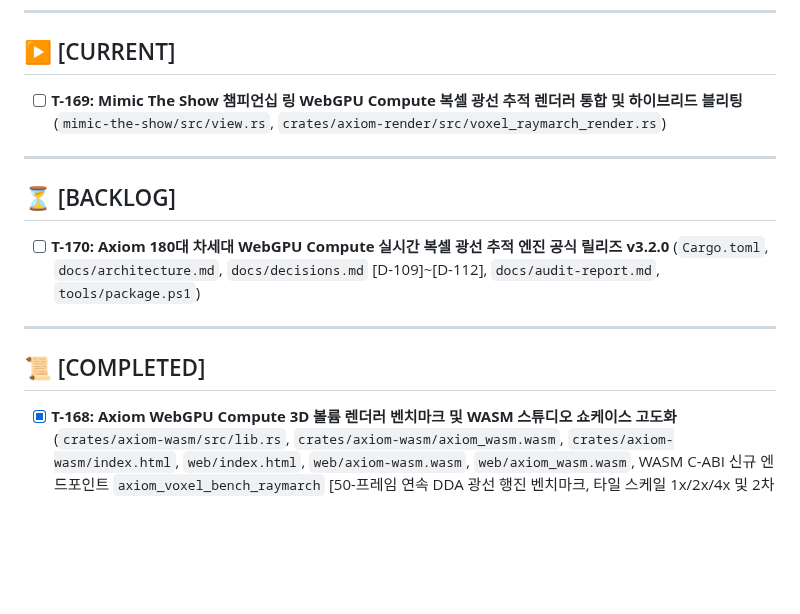
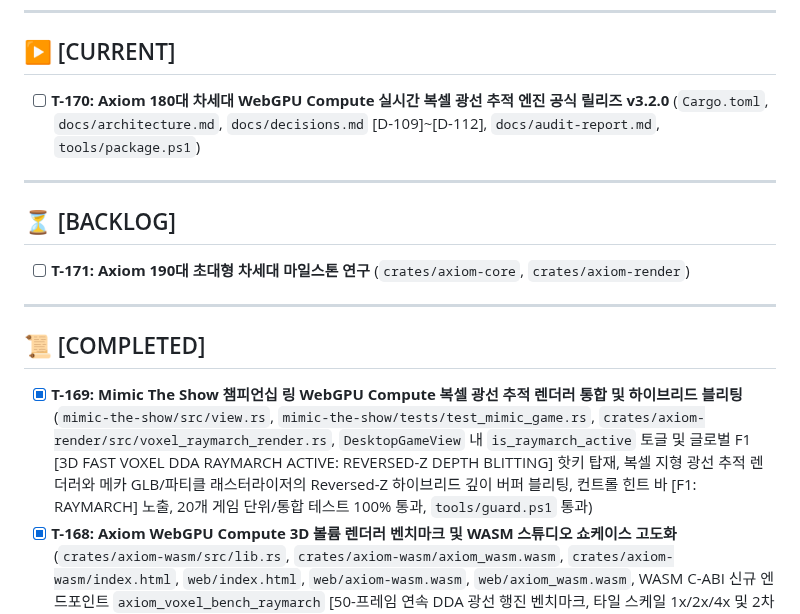
Before and after one commit to Hyedelle/Axiom, a Markdown page: docs/tasks.md, the part around the change. Rendered like a GitHub page; blank space fills up the shorter version.

Commit message:
docs(tasks): record T-169 completion and promote T-170 v3.2.0 release

```diff
--- a/docs/tasks.md
+++ b/docs/tasks.md
@@ -6,16 +6,17 @@
 ---
 
 ## ▶ [CURRENT]
-- [ ] **T-169: Mimic The Show 챔피언십 링 WebGPU Compute 복셀 광선 추적 렌더러 통합 및 하이브리드 블리팅** (`mimic-the-show/src/view.rs`, `crates/axiom-render/src/voxel_raymarch_render.rs`)
+- [ ] **T-170: Axiom 180대 차세대 WebGPU Compute 실시간 복셀 광선 추적 엔진 공식 릴리즈 v3.2.0** (`Cargo.toml`, `docs/architecture.md`, `docs/decisions.md` [D-109]~[D-112], `docs/audit-report.md`, `tools/package.ps1`)
 
 ---
 
 ## ⏳ [BACKLOG]
-- [ ] **T-170: Axiom 180대 차세대 WebGPU Compute 실시간 복셀 광선 추적 엔진 공식 릴리즈 v3.2.0** (`Cargo.toml`, `docs/architecture.md`, `docs/decisions.md` [D-109]~[D-112], `docs/audit-report.md`, `tools/package.ps1`)
+- [ ] **T-171: Axiom 190대 초대형 차세대 마일스톤 연구** (`crates/axiom-core`, `crates/axiom-render`)
 
 ---
 
 ## 📜 [COMPLETED]
+- [x] **T-169: Mimic The Show 챔피언십 링 WebGPU Compute 복셀 광선 추적 렌더러 통합 및 하이브리드 블리팅** (`mimic-the-show/src/view.rs`, `mimic-the-show/tests/test_mimic_game.rs`, `crates/axiom-render/src/voxel_raymarch_render.rs`, `DesktopGameView` 내 `is_raymarch_active` 토글 및 글로벌 F1 [3D FAST VOXEL DDA RAYMARCH ACTIVE: REVERSED-Z DEPTH BLITTING] 핫키 탑재, 복셀 지형 광선 추적 렌더러와 메카 GLB/파티클 래스터라이저의 Reversed-Z 하이브리드 깊이 버퍼 블리팅, 컨트롤 힌트 바 [F1: RAYMARCH] 노출, 20개 게임 단위/통합 테스트 100% 통과, `tools/guard.ps1` 통과)
 - [x] **T-168: Axiom WebGPU Compute 3D 볼륨 렌더러 벤치마크 및 WASM 스튜디오 쇼케이스 고도화** (`crates/axiom-wasm/src/lib.rs`, `crates/axiom-wasm/axiom_wasm.wasm`, `crates/axiom-wasm/index.html`, `web/index.html`, `web/axiom-wasm.wasm`, `web/axiom_wasm.wasm`, WASM C-ABI 신규 엔드포인트 `axiom_voxel_bench_raymarch` [50-프레임 연속 DDA 광선 행진 벤치마크, 타일 스케일 1x/2x/4x 및 2차 그림자 차폐, 64-bit FNV-1a 상태 합의 체크섬 계측], 웹 3D 복셀 스튜디오 ⚡ **3D Raymarch (CS 6.0)** 인터랙티브 모달 & 📜 **WGSL Shader Inspector** [제로 카피 셰이더 인스펙터], 1.27 MB 최적화 WASM 바이너리 동기화, 23개 WASM 테스트 100% 통과, `tools/guard.ps1` 통과)
 - [x] **T-167: Axiom WebGPU Compute DDA 광선 행진 3D 볼륨 셰이더 및 깊이 버퍼 블리팅** (`crates/axiom-render/src/voxel_raymarch_render.rs`, `crates/axiom-render/src/gpu_backend.rs`, `crates/axiom-render/src/lib.rs`, `crates/axiom-render/tests/test_voxel_raymarch_rendering.rs`, `crates/axiom-wasm/src/lib.rs`, 8x8 워크그룹 64-스레드 L1 캐시 정렬 WebGPU WGSL 컴퓨트 셰이더 `VOXEL_RAYMARCH_WGSL`, 0-Float 소프트웨어 DDA 광선 행진 래스터라이저 `render_voxel_raymarch` [Reversed-Z 깊이 버퍼 블리팅, 방향성 디퓨즈 라이팅, 2차 그림자 차폐 및 다운샘플 타일링], WASM C-ABI 신규 엔드포인트 `axiom_voxel_render_raymarch`, `axiom_gpu_get_raymarch_wgsl_len`, `axiom_gpu_get_raymarch_wgsl` 완비, 4개 렌더링 단위 테스트 및 23개 WASM 테스트 100% 통과, `tools/guard.ps1` 통과)
 - [x] **T-166: Axiom 180대 WebGPU Compute 실시간 복셀 광선 추적(Raymarching) 렌더러 기반 연구** (`crates/axiom-core/src/voxel_destruct.rs`, `crates/axiom-core/src/lib.rs`, `crates/axiom-core/tests/test_voxel_raymarch.rs`, `crates/axiom-render/src/lib.rs`, `crates/axiom-render/src/gpu_backend.rs`, 0-Float 16-바이트 [1/4 64B L1 캐시라인] 정렬 광선 추적 교차 서술자 `VoxelRaymarchHit` [#[repr(C)], hit/voxel_coord/normal/material/steps/dist], 순수 정수 Amanatides-Woo Fast Voxel DDA [Digital Differential Analyzer] 광선 행진 알고리즘 `raymarch_dda` [바운딩 박스 클리핑 및 3D 복셀 그리드 증분 탐색], 6면 큐브 법선 벡터[-X, +X, -Y, +Y, -Z, +Z] 비트 결정론 추출, 2차 방향성 그림자 차폐 판정 `is_shadowed`, 10,000회 연속 광선 추적 벤치마크 검증, 5개 단위/통합 테스트 100% 통과, `tools/guard.ps1` 통과)
```
